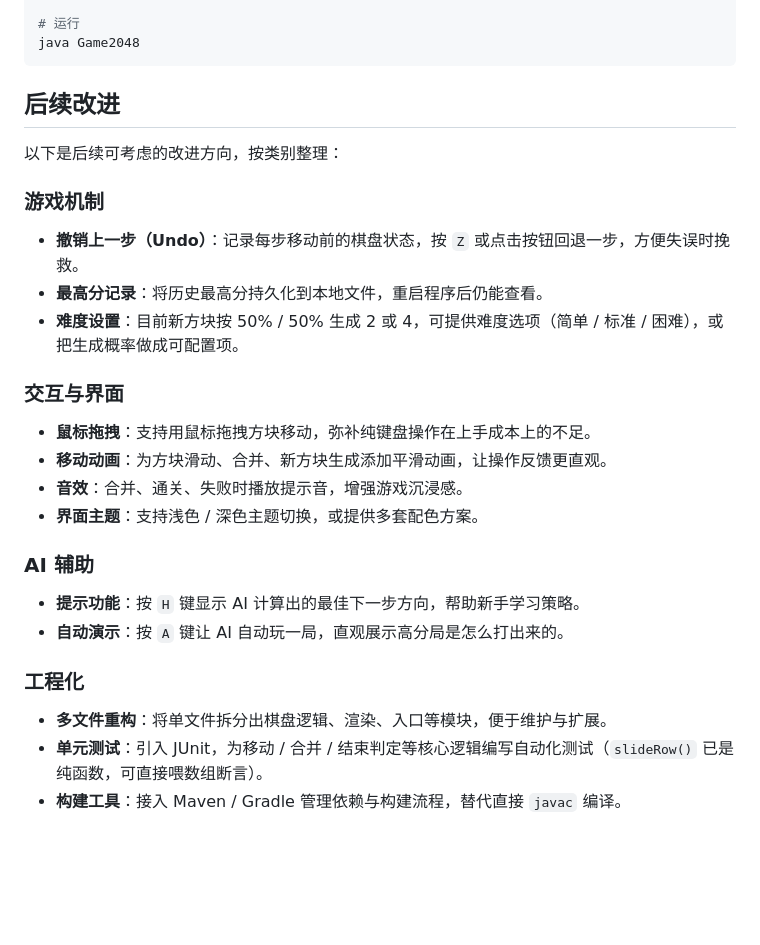
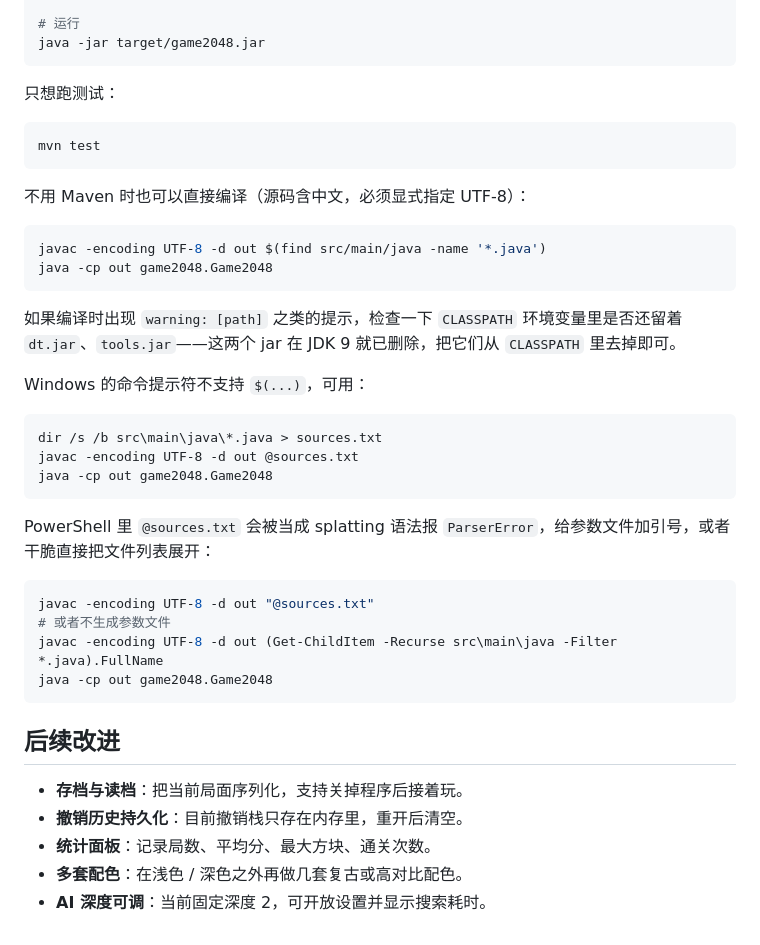
Before and after one commit to blossom-rt/java_experiments, a Markdown page: README.md, the part around one of its changes. GitHub-like rendering; blank space fills up the shorter version.

````diff
--- a/README.md
+++ b/README.md
@@ -53,32 +106,44 @@ javac -encoding UTF-8 Game2048.java
 
 # 运行
-java Game2048
+java -jar target/game2048.jar
+```
+
+只想跑测试：
+
+```bash
+mvn test
+```
+
+不用 Maven 时也可以直接编译（源码含中文，必须显式指定 UTF-8）：
+
+```bash
+javac -encoding UTF-8 -d out $(find src/main/java -name '*.java')
+java -cp out game2048.Game2048
+```
+
+如果编译时出现 `warning: [path]` 之类的提示，检查一下 `CLASSPATH` 环境变量里是否还留着 `dt.jar`、`tools.jar`——这两个 jar 在 JDK 9 就已删除，把它们从 `CLASSPATH` 里去掉即可。
+
+Windows 的命令提示符不支持 `$(...)`，可用：
+
+```bat
+dir /s /b src\main\java\*.java > sources.txt
+javac -encoding UTF-8 -d out @sources.txt
+java -cp out game2048.Game2048
+```
+
+PowerShell 里 `@sources.txt` 会被当成 splatting 语法报 `ParserError`，给参数文件加引号，或者干脆直接把文件列表展开：
+
+```powershell
+javac -encoding UTF-8 -d out "@sources.txt"
+# 或者不生成参数文件
+javac -encoding UTF-8 -d out (Get-ChildItem -Recurse src\main\java -Filter *.java).FullName
+java -cp out game2048.Game2048
 ```
 
 ## 后续改进
 
-以下是后续可考虑的改进方向，按类别整理：
-
-### 游戏机制
-
-- **撤销上一步（Undo）**：记录每步移动前的棋盘状态，按 `Z` 或点击按钮回退一步，方便失误时挽救。
-- **最高分记录**：将历史最高分持久化到本地文件，重启程序后仍能查看。
-- **难度设置**：目前新方块按 50% / 50% 生成 2 或 4，可提供难度选项（简单 / 标准 / 困难），或把生成概率做成可配置项。
-
-### 交互与界面
-
-- **鼠标拖拽**：支持用鼠标拖拽方块移动，弥补纯键盘操作在上手成本上的不足。
-- **移动动画**：为方块滑动、合并、新方块生成添加平滑动画，让操作反馈更直观。
-- **音效**：合并、通关、失败时播放提示音，增强游戏沉浸感。
-- **界面主题**：支持浅色 / 深色主题切换，或提供多套配色方案。
-
-### AI 辅助
-
-- **提示功能**：按 `H` 键显示 AI 计算出的最佳下一步方向，帮助新手学习策略。
-- **自动演示**：按 `A` 键让 AI 自动玩一局，直观展示高分局是怎么打出来的。
-
-### 工程化
-
-- **多文件重构**：将单文件拆分出棋盘逻辑、渲染、入口等模块，便于维护与扩展。
-- **单元测试**：引入 JUnit，为移动 / 合并 / 结束判定等核心逻辑编写自动化测试（`slideRow()` 已是纯函数，可直接喂数组断言）。
-- **构建工具**：接入 Maven / Gradle 管理依赖与构建流程，替代直接 `javac` 编译。
+- **存档与读档**：把当前局面序列化，支持关掉程序后接着玩。
+- **撤销历史持久化**：目前撤销栈只存在内存里，重开后清空。
+- **统计面板**：记录局数、平均分、最大方块、通关次数。
+- **多套配色**：在浅色 / 深色之外再做几套复古或高对比配色。
+- **AI 深度可调**：当前固定深度 2，可开放设置并显示搜索耗时。
````
Also changed, not shown: other parts of README.md (+77 -24 lines), screenshots/lose.png, screenshots/pass.png, screenshots/process.png, screenshots/start.png.
